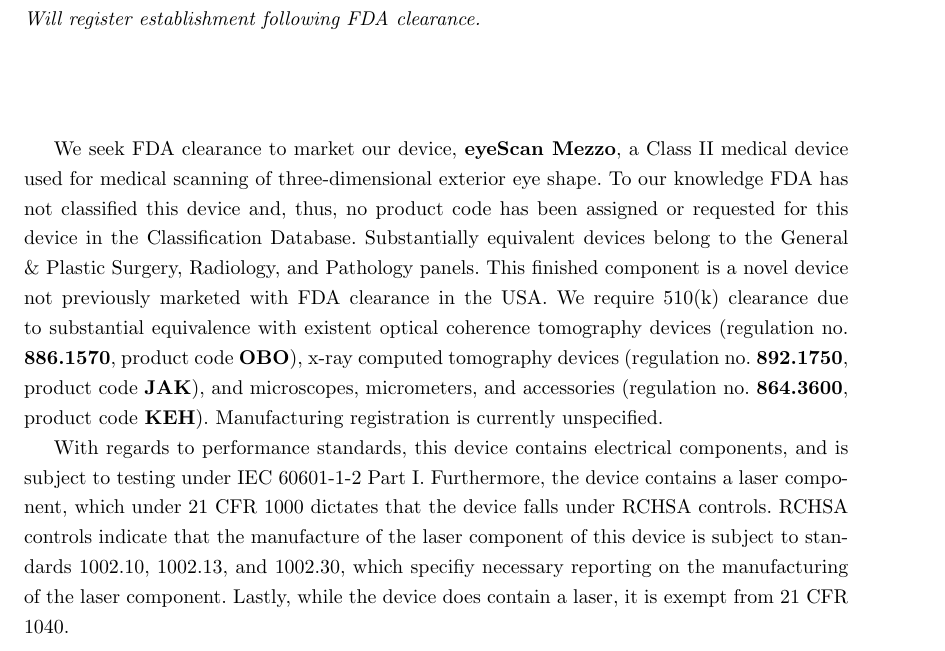
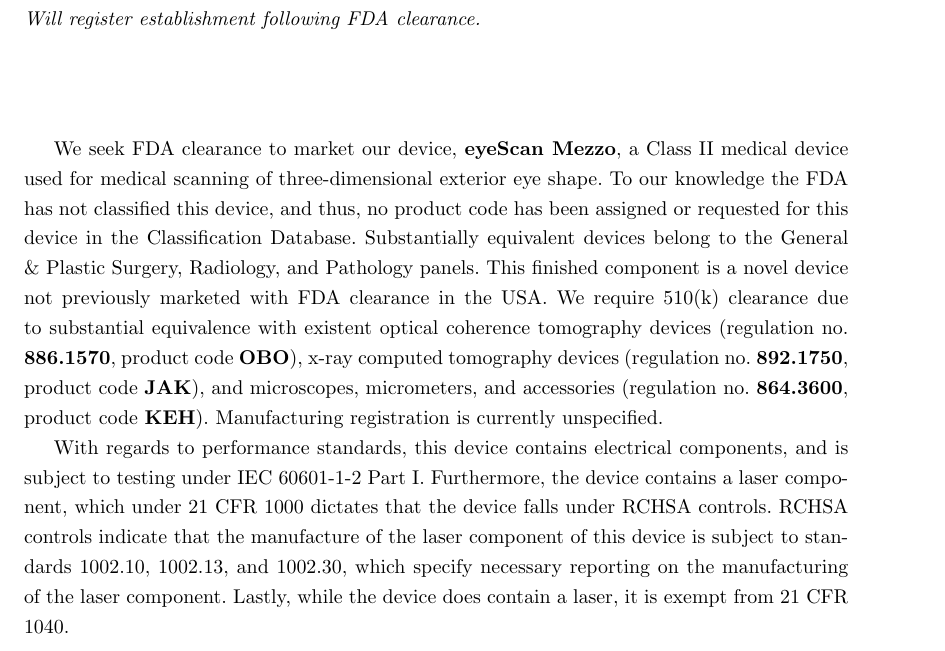
Before and after one commit to tel/4601, a LaTeX document (regulatory/reg.tex, which reads regulatory/pages/cover.tex): part of page 13 of 31, cut so that both start at the same text. Compiled offline with pdfLaTeX.

Commit message:
specify...

```diff
--- a/regulatory/pages/cover.tex
+++ b/regulatory/pages/cover.tex
@@ -26,8 +26,8 @@
 
 We seek FDA clearance to market our device, \textbf{eyeScan Mezzo}, a
 Class II medical device used for medical scanning of three-dimensional
-exterior eye shape. To our knowledge FDA has not classified this
-device and, thus, no product code has been assigned or requested for
+exterior eye shape. To our knowledge the FDA has not classified this
+device, and thus, no product code has been assigned or requested for
 this device in the Classification Database. Substantially equivalent
 devices belong to the General \& Plastic Surgery, Radiology, and
 Pathology panels. This finished component is a novel device not
@@ -46,7 +46,7 @@
 CFR 1000 dictates that the device falls under RCHSA controls. RCHSA
 controls indicate that the manufacture of the laser component of this
 device is subject to standards 1002.10, 1002.13, and 1002.30, which
-specifiy necessary reporting on the manufacturing of the laser
+specify necessary reporting on the manufacturing of the laser
 component. Lastly, while the device does contain a laser, it is exempt
 from 21 CFR 1040.
 
```
